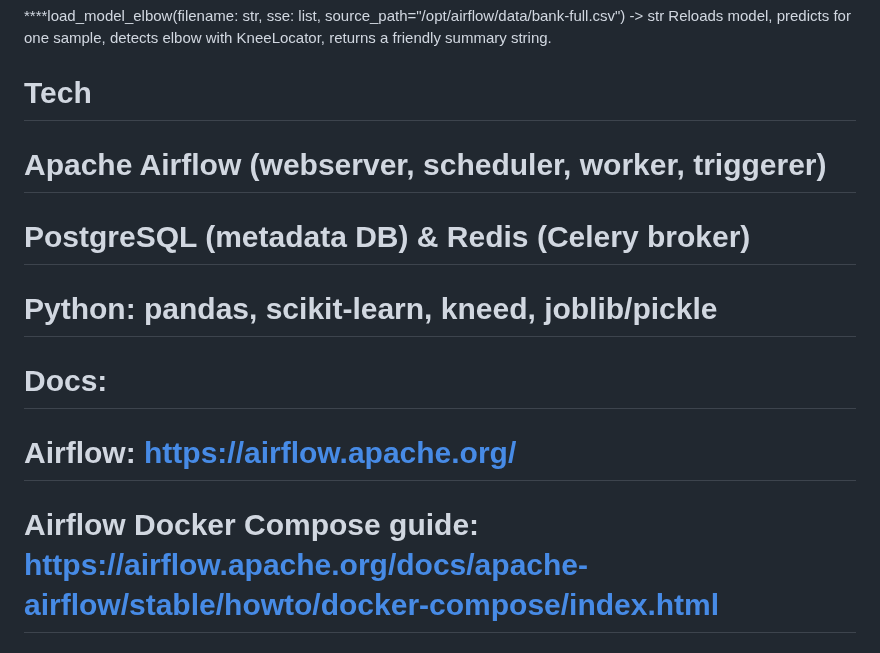
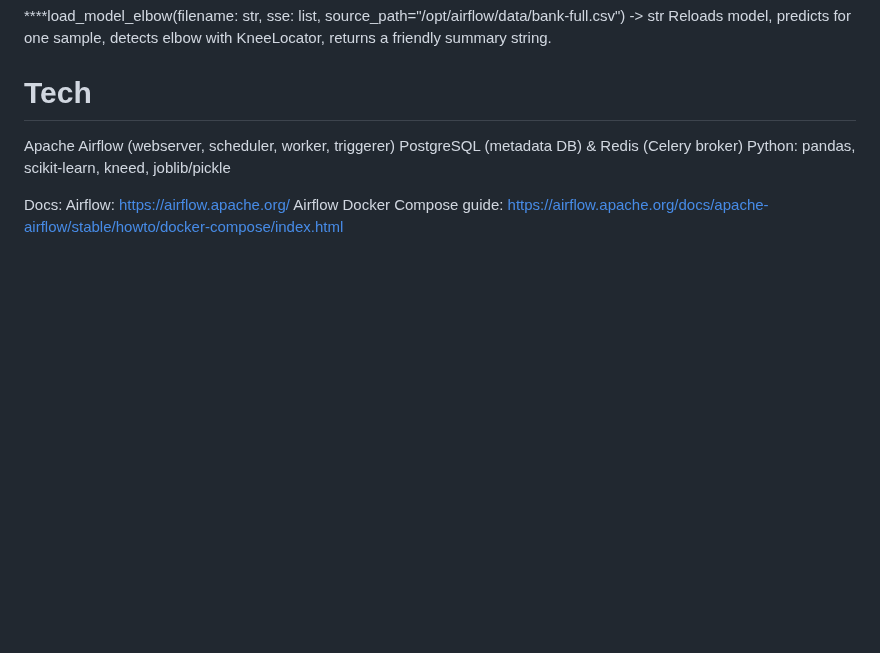
Before and after one commit to Dhanush-Manoharan/MLOPS, a Markdown page: Airflow_lab1/README.md, the part around the change. Rendered like a GitHub page; blank space fills up the shorter version.

```diff
--- a/Airflow_lab1/README.md
+++ b/Airflow_lab1/README.md
@@ -125,15 +125,10 @@ docker compose logs -f webserver
    Reloads model, predicts for one sample, detects elbow with KneeLocator, returns a friendly summary string.
 
 # Tech
+Apache Airflow (webserver, scheduler, worker, triggerer)
+PostgreSQL (metadata DB) & Redis (Celery broker)
+Python: pandas, scikit-learn, kneed, joblib/pickle
 
-# Apache Airflow (webserver, scheduler, worker, triggerer)
-
-# PostgreSQL (metadata DB) & Redis (Celery broker)
-
-# Python: pandas, scikit-learn, kneed, joblib/pickle
-
-# Docs:
-
-# Airflow: https://airflow.apache.org/
-
-# Airflow Docker Compose guide: https://airflow.apache.org/docs/apache-airflow/stable/howto/docker-compose/index.html
+Docs:
+Airflow: https://airflow.apache.org/
+Airflow Docker Compose guide: https://airflow.apache.org/docs/apache-airflow/stable/howto/docker-compose/index.html
```
